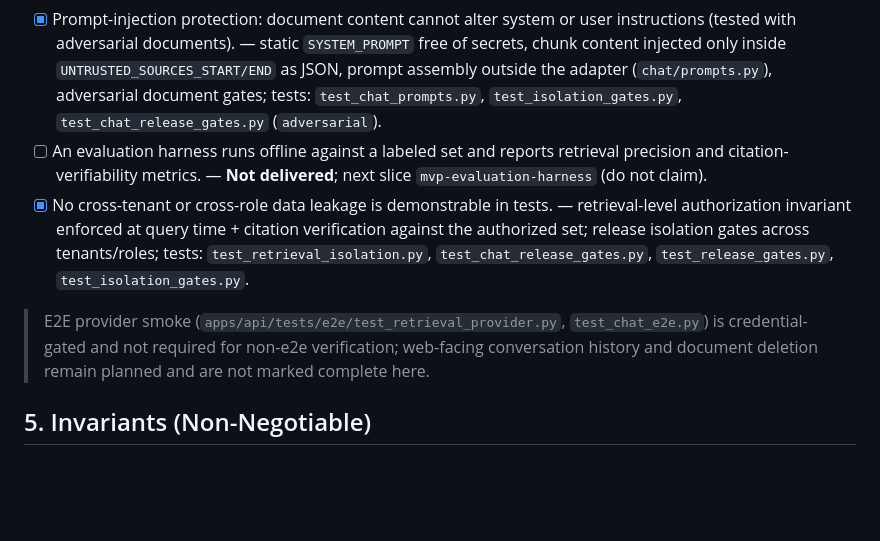
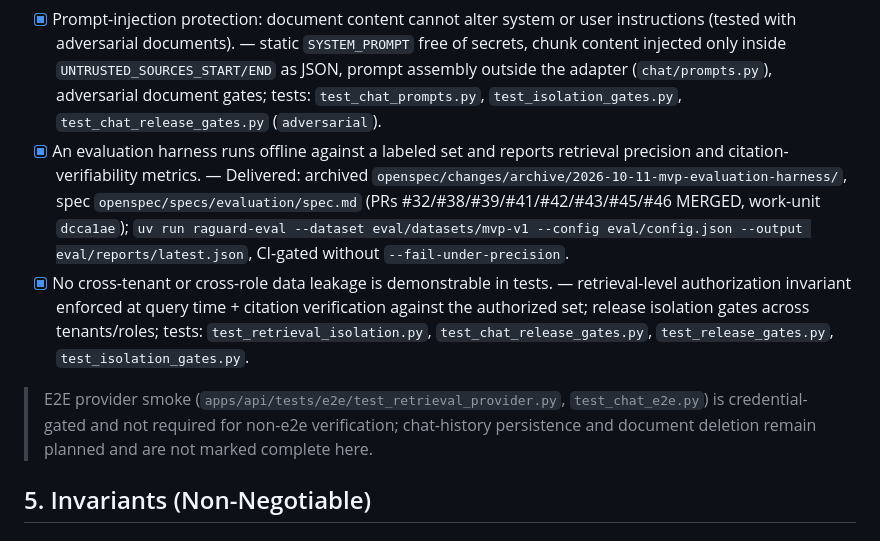
Before and after one commit to jonasotoaguilar/raguard, a Markdown page: PRD.md, the part around one of its changes. Drawn GitHub-style; blank space fills up the shorter version.

```diff
--- a/PRD.md
+++ b/PRD.md
@@ -66,10 +66,10 @@ raguard helps organizations answer questions from their own documents — polici
 - [x] A user can ask a question and receive an answer grounded in retrieval, with citations linking back to source chunks. — `POST /api/chat` and `POST /api/search` share `retrieve_chunks` (`retrieval/service.py`); chat verifies `[n]` markers via `chat/citations.py`, returns `answer` + `citations` (`chunk_id`, `document_id`, `document_name`, `position`, `content`); tests: `test_chat_routes.py`, `test_chat_citations.py`, `test_chat_contracts.py`.
 - [x] Retrieval combines semantic and keyword signals (RRF fusion); retrieval is scoped by the user's permissions at query time. — tenant predicate before ranking in both signals (`retrieval/queries.py`, `retrieval/fusion.py` RRF `k=60`), fresh `AuthorizationScope` per request, integration isolation gates; tests: `test_retrieval_service.py`, `test_retrieval_routes.py`, `test_retrieval_isolation.py`.
 - [x] Prompt-injection protection: document content cannot alter system or user instructions (tested with adversarial documents). — static `SYSTEM_PROMPT` free of secrets, chunk content injected only inside `UNTRUSTED_SOURCES_START/END` as JSON, prompt assembly outside the adapter (`chat/prompts.py`), adversarial document gates; tests: `test_chat_prompts.py`, `test_isolation_gates.py`, `test_chat_release_gates.py` (` adversarial `).
-- [ ] An evaluation harness runs offline against a labeled set and reports retrieval precision and citation-verifiability metrics. — **Not delivered**; next slice `mvp-evaluation-harness` (do not claim).
+- [x] An evaluation harness runs offline against a labeled set and reports retrieval precision and citation-verifiability metrics. — Delivered: archived `openspec/changes/archive/2026-10-11-mvp-evaluation-harness/`, spec `openspec/specs/evaluation/spec.md` (PRs #32/#38/#39/#41/#42/#43/#45/#46 MERGED, work-unit `dcca1ae`); `uv run raguard-eval --dataset eval/datasets/mvp-v1 --config eval/config.json --output eval/reports/latest.json`, CI-gated without `--fail-under-precision`.
 - [x] No cross-tenant or cross-role data leakage is demonstrable in tests. — retrieval-level authorization invariant enforced at query time + citation verification against the authorized set; release isolation gates across tenants/roles; tests: `test_retrieval_isolation.py`, `test_chat_release_gates.py`, `test_release_gates.py`, `test_isolation_gates.py`.
 
-> E2E provider smoke (`apps/api/tests/e2e/test_retrieval_provider.py`, `test_chat_e2e.py`) is credential-gated and not required for non-e2e verification; web-facing conversation history and document deletion remain planned and are not marked complete here.
+> E2E provider smoke (`apps/api/tests/e2e/test_retrieval_provider.py`, `test_chat_e2e.py`) is credential-gated and not required for non-e2e verification; chat-history persistence and document deletion remain planned and are not marked complete here.
 
 ## 5. Invariants (Non-Negotiable)
 
```
Also changed, not shown: other parts of PRD.md (+1 -1 lines), README.md (+11 -11 lines), docs/CODEBASE-GUIDE.md (+3 -3 lines).
